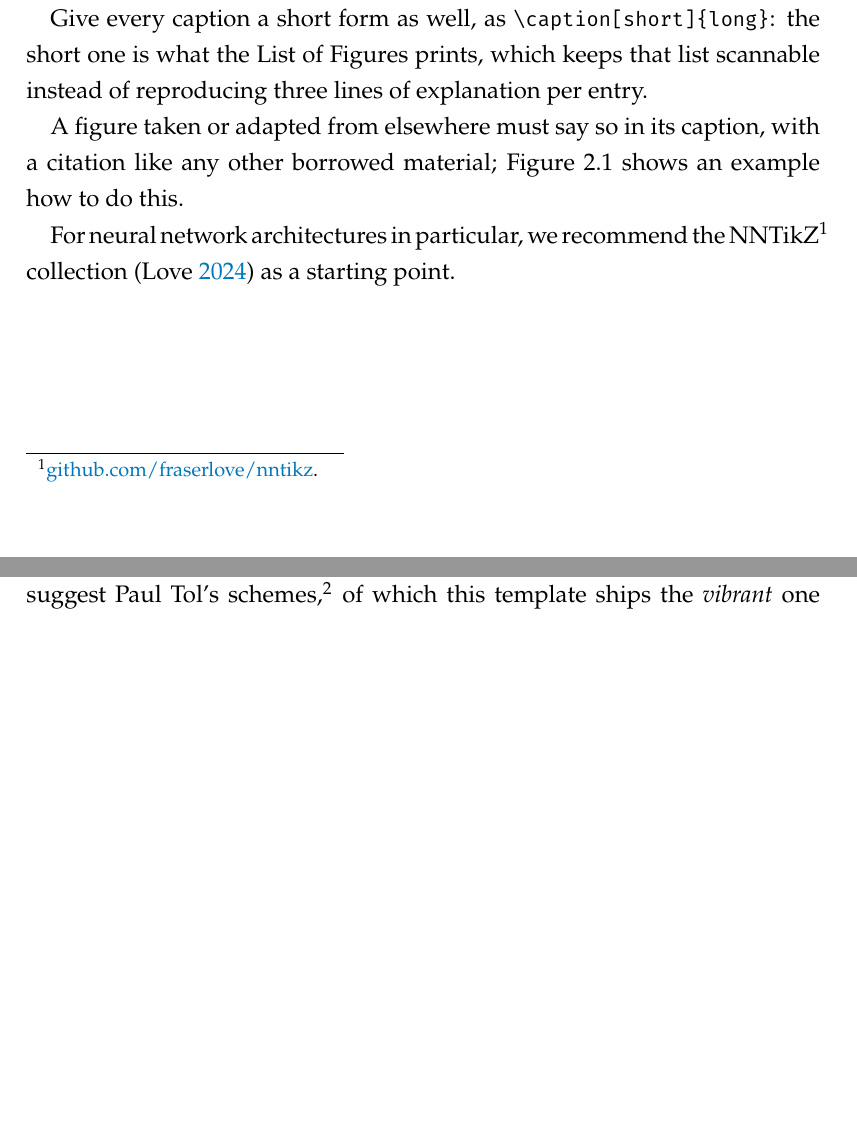
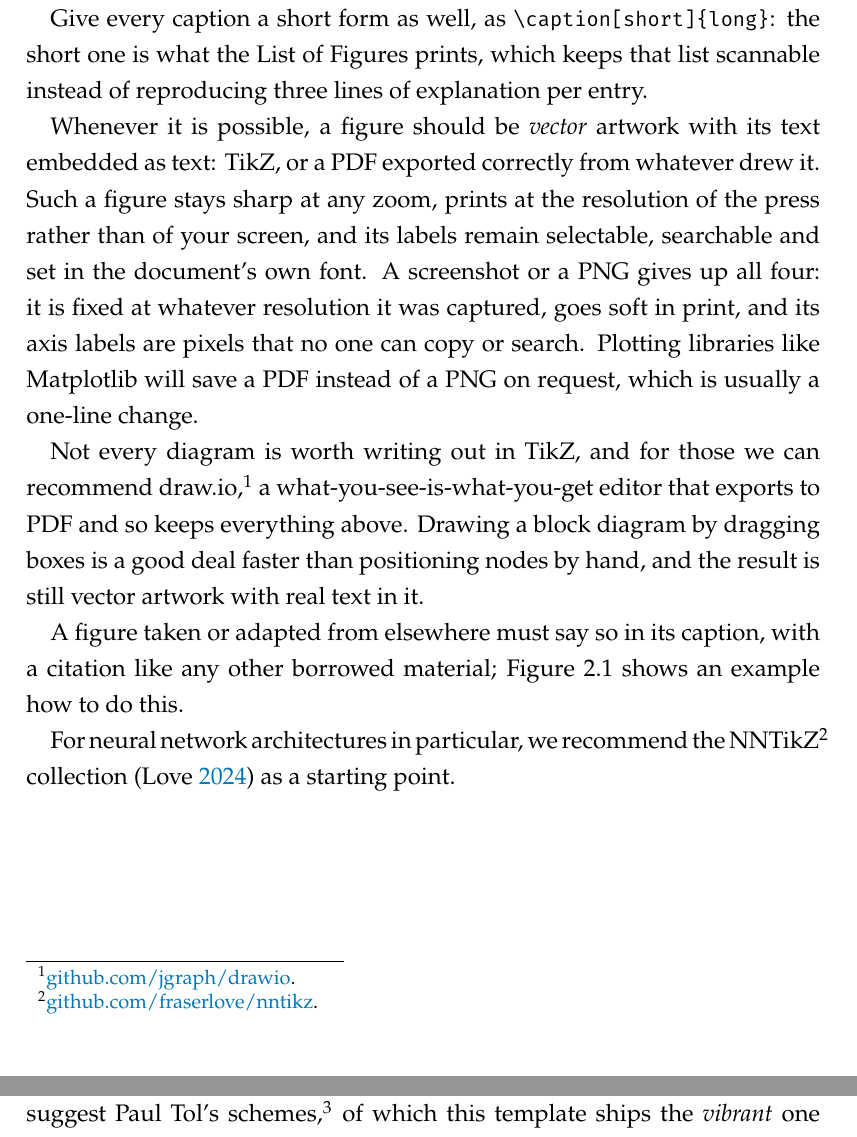
Before and after one commit to AppliedMachineLearning-Lab/aml_thesis_template, a LaTeX thesis (thesis.tex, which reads text/ch2_background.tex): two parts of pages 14 and 15 of 25, joined at a grey line, cut so that both start at the same text, the shorter picture padded with empty space. Compiled offline with pdfLaTeX.

Commit message:
add figure format guidance: vector, embedded text, draw.io

```diff
--- a/text/ch2_background.tex
+++ b/text/ch2_background.tex
@@ -123,6 +123,23 @@ Give every caption a short form as well, as
 of Figures prints, which keeps that list scannable instead of reproducing three
 lines of explanation per entry.
 
+Whenever it is possible, a figure should be \emph{vector} artwork with its
+text embedded as text: TikZ, or a PDF exported correctly from whatever drew
+it. Such a figure stays sharp at any zoom, prints at the resolution of the
+press rather than of your screen, and its labels remain selectable, searchable
+and set in the document's own font. A screenshot or a PNG gives up all four:
+it is fixed at whatever resolution it was captured, goes soft in print, and its
+axis labels are pixels that no one can copy or search. Plotting libraries like
+Matplotlib will save a PDF instead of a PNG on request, which is usually a
+one-line change.
+
+Not every diagram is worth writing out in TikZ, and for those we can recommend
+draw.io,\footnote{\href{https://github.com/jgraph/drawio}{github.com/jgraph/drawio}.}
+a what-you-see-is-what-you-get editor that exports to PDF and so keeps
+everything above. Drawing a block diagram by dragging boxes is a good deal
+faster than positioning nodes by hand, and the result is still vector artwork
+with real text in it.
+
 A figure taken or adapted from elsewhere must say so in its caption, with a
 citation like any other borrowed material; \Cref{fig:neural_network} shows an example how to do this.
 
```
